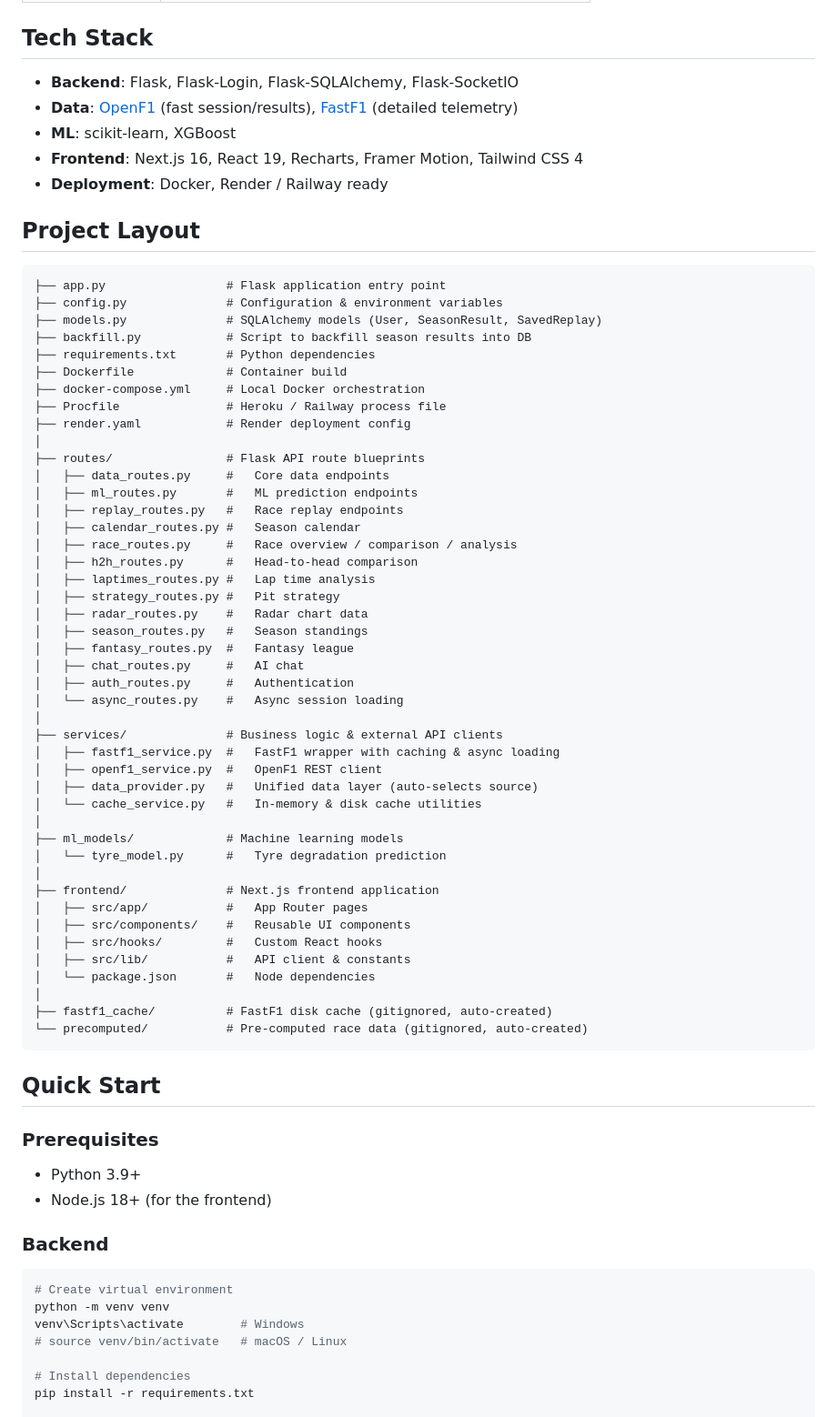
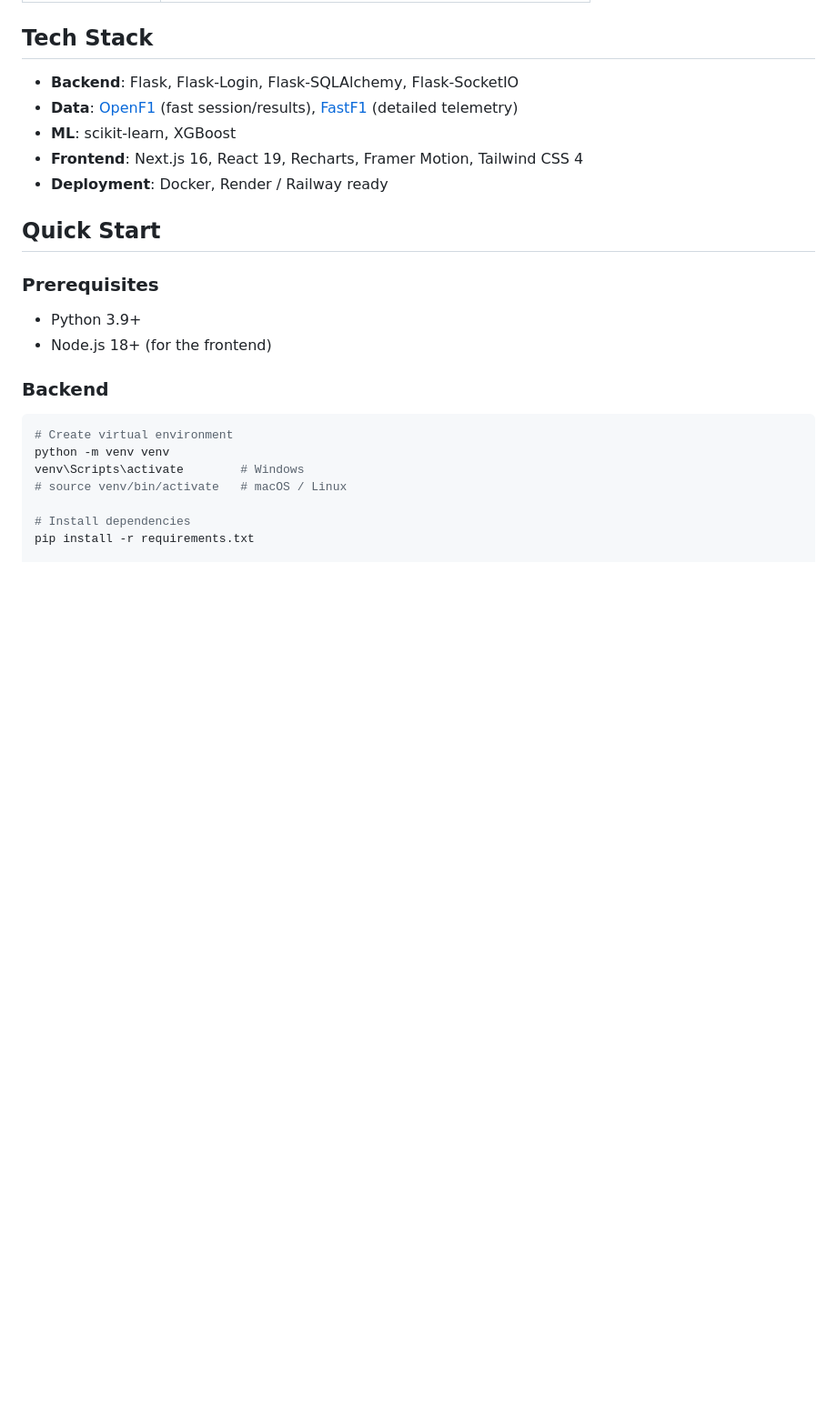
Before and after one commit to Nikhil1869/F1, a Markdown page: README.md, the part around one of its changes. Shown at 91% size. GitHub-like rendering; blank space fills up the shorter version.

Commit message:
Update md file

````diff
--- a/README.md
+++ b/README.md
@@ -25,55 +25,6 @@ A modern Formula 1 analytics platform featuring real-time race data, telemetry r
 - **ML**: scikit-learn, XGBoost
 - **Frontend**: Next.js 16, React 19, Recharts, Framer Motion, Tailwind CSS 4
 - **Deployment**: Docker, Render / Railway ready
-
-## Project Layout
-
-```text
-├── app.py                 # Flask application entry point
-├── config.py              # Configuration & environment variables
-├── models.py              # SQLAlchemy models (User, SeasonResult, SavedReplay)
-├── backfill.py            # Script to backfill season results into DB
-├── requirements.txt       # Python dependencies
-├── Dockerfile             # Container build
-├── docker-compose.yml     # Local Docker orchestration
-├── Procfile               # Heroku / Railway process file
-├── render.yaml            # Render deployment config
-│
-├── routes/                # Flask API route blueprints
-│   ├── data_routes.py     #   Core data endpoints
-│   ├── ml_routes.py       #   ML prediction endpoints
-│   ├── replay_routes.py   #   Race replay endpoints
-│   ├── calendar_routes.py #   Season calendar
-│   ├── race_routes.py     #   Race overview / comparison / analysis
-│   ├── h2h_routes.py      #   Head-to-head comparison
-│   ├── laptimes_routes.py #   Lap time analysis
-│   ├── strategy_routes.py #   Pit strategy
-│   ├── radar_routes.py    #   Radar chart data
-│   ├── season_routes.py   #   Season standings
-│   ├── fantasy_routes.py  #   Fantasy league
-│   ├── chat_routes.py     #   AI chat
-│   ├── auth_routes.py     #   Authentication
-│   └── async_routes.py    #   Async session loading
-│
-├── services/              # Business logic & external API clients
-│   ├── fastf1_service.py  #   FastF1 wrapper with caching & async loading
-│   ├── openf1_service.py  #   OpenF1 REST client
-│   ├── data_provider.py   #   Unified data layer (auto-selects source)
-│   └── cache_service.py   #   In-memory & disk cache utilities
-│
-├── ml_models/             # Machine learning models
-│   └── tyre_model.py      #   Tyre degradation prediction
-│
-├── frontend/              # Next.js frontend application
-│   ├── src/app/           #   App Router pages
-│   ├── src/components/    #   Reusable UI components
-│   ├── src/hooks/         #   Custom React hooks
-│   ├── src/lib/           #   API client & constants
-│   └── package.json       #   Node dependencies
-│
-├── fastf1_cache/          # FastF1 disk cache (gitignored, auto-created)
-└── precomputed/           # Pre-computed race data (gitignored, auto-created)
-```
 
 ## Quick Start
 
````
Also changed, not shown: other parts of README.md (+1 -1 lines).
